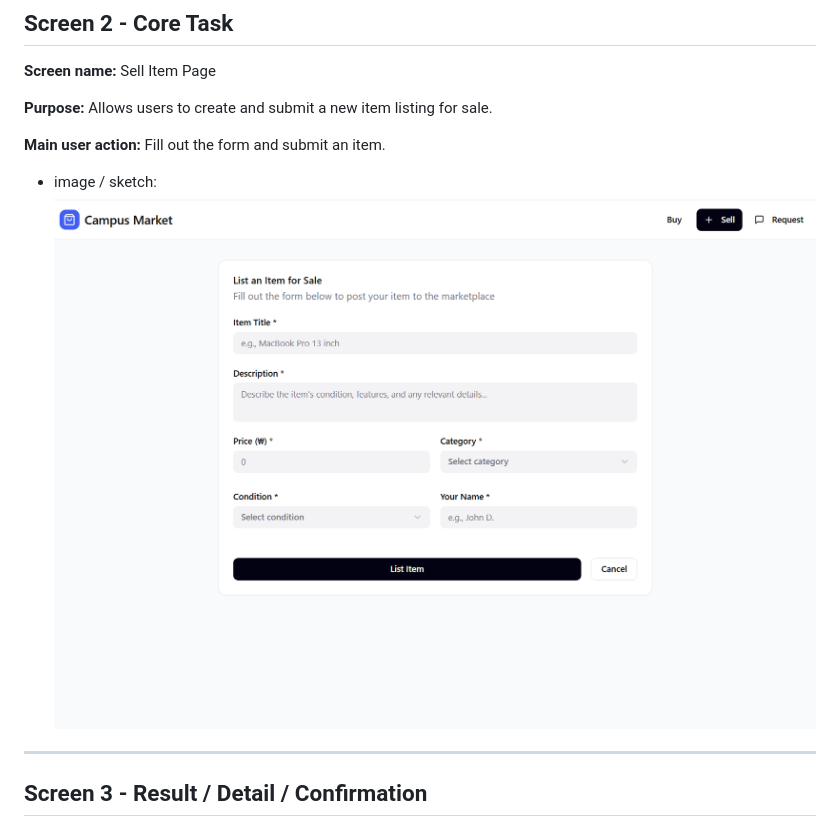
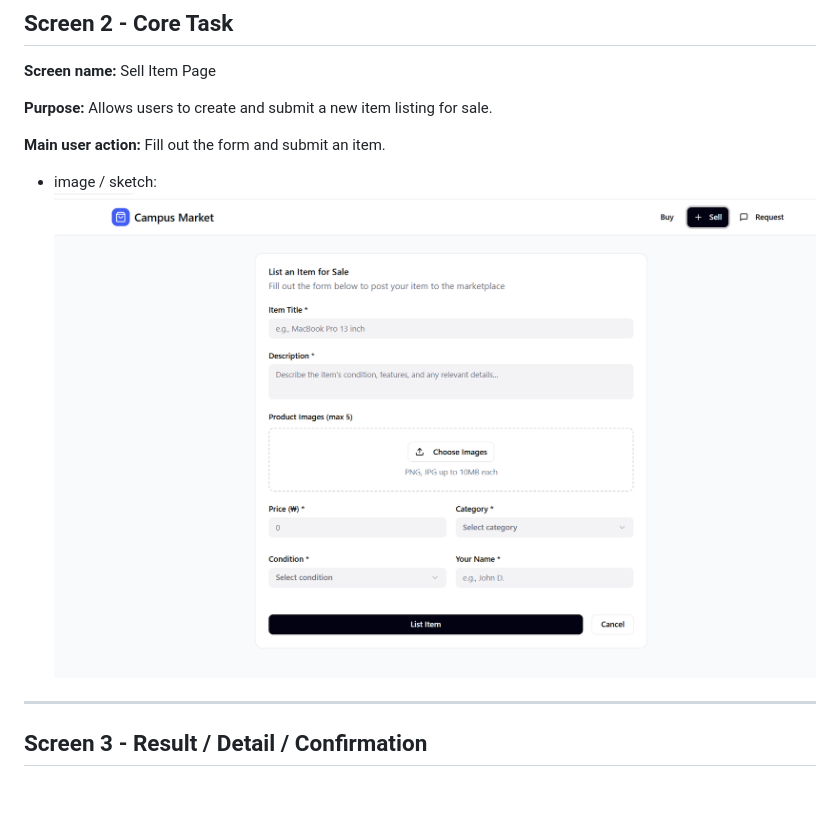
Before and after one commit to CapstoneDesign-Spring2026-UlsanCollege/campusMarketPlace, a Markdown page: docs/Design Doc v1.md, the part around the change. Rendered like a GitHub page; blank space fills up the shorter version.

Commit message:
Update image reference for Sell Screen

```diff
--- a/docs/Design Doc v1.md
+++ b/docs/Design Doc v1.md
@@ -92,7 +92,7 @@ Allows users to create and submit a new item listing for sale.
 **Main user action:**
 Fill out the form and submit an item.
 - image / sketch:
-![Sell Screen](../Frontend/images/sellwireframe.png)
+![Sell Screen](../Frontend/images/sellwireframee.png)
 
 ---
 ## Screen 3 - Result / Detail / Confirmation
```
